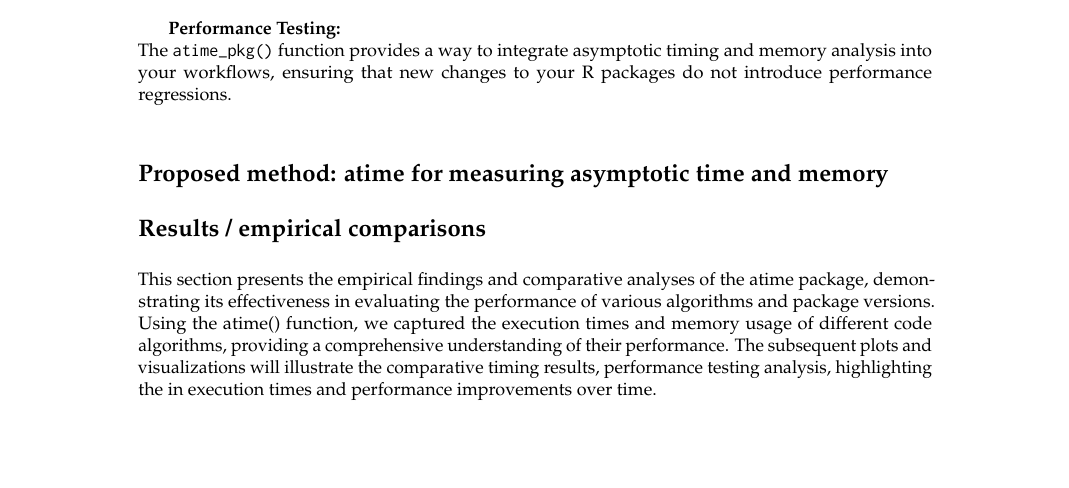
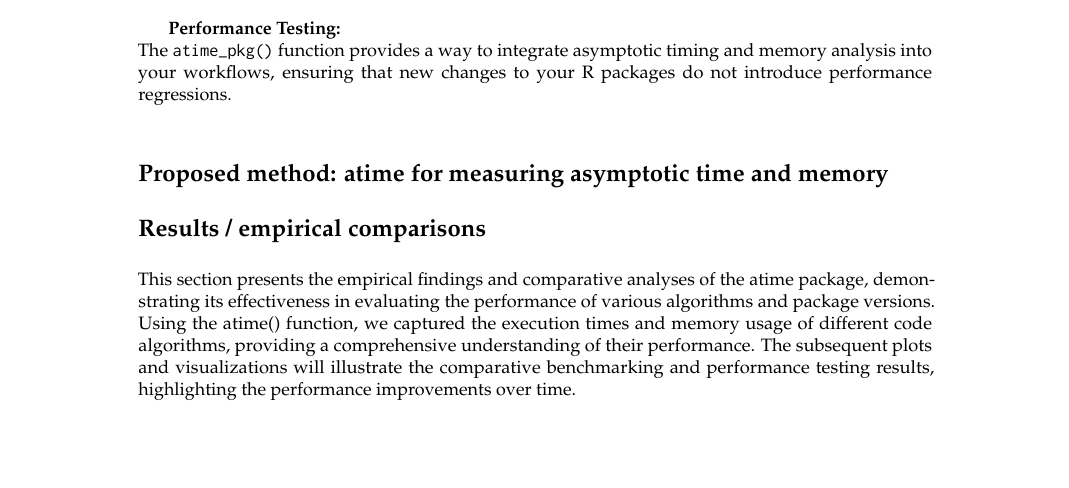
Before and after one commit to DorisAmoakohene/Doris-Amoakohene-atime-for-asymptotic-Timings, a LaTeX document (RJwrapper.tex, which reads DorisAmoakohene.tex): part of page 4 of 13, cut so that both start at the same text. Compiled offline with pdfLaTeX.

Commit message:
Update DorisAmoakohene.tex

```diff
--- a/DorisAmoakohene.tex
+++ b/DorisAmoakohene.tex
@@ -162,7 +162,7 @@ The \texttt{atime\_pkg()} function provides a way to integrate asymptotic timing
 
 \section{Results / empirical comparisons}
 
-This section presents the empirical findings and comparative analyses of the atime package, demonstrating its effectiveness in evaluating the performance of various algorithms and package versions. Using the atime() function, we captured the execution times and memory usage of different code algorithms, providing a comprehensive understanding of their performance. The subsequent plots and visualizations will illustrate the comparative timing results, performance testing analysis, highlighting the in execution times and performance improvements over time. \\
+This section presents the empirical findings and comparative analyses of the atime package, demonstrating its effectiveness in evaluating the performance of various algorithms and package versions. Using the atime() function, we captured the execution times and memory usage of different code algorithms, providing a comprehensive understanding of their performance. The subsequent plots and visualizations will illustrate the comparative benchmarking and performance testing results, highlighting the performance improvements over time. \\
 
 \noindent One of the core functions of the \texttt{atime} package is the \texttt{atime} and \texttt{atime\_versions} functions, which allow you to measure the time and memory usage of R expressions and versions, respectively, as the size of the input data increases.
 
```
